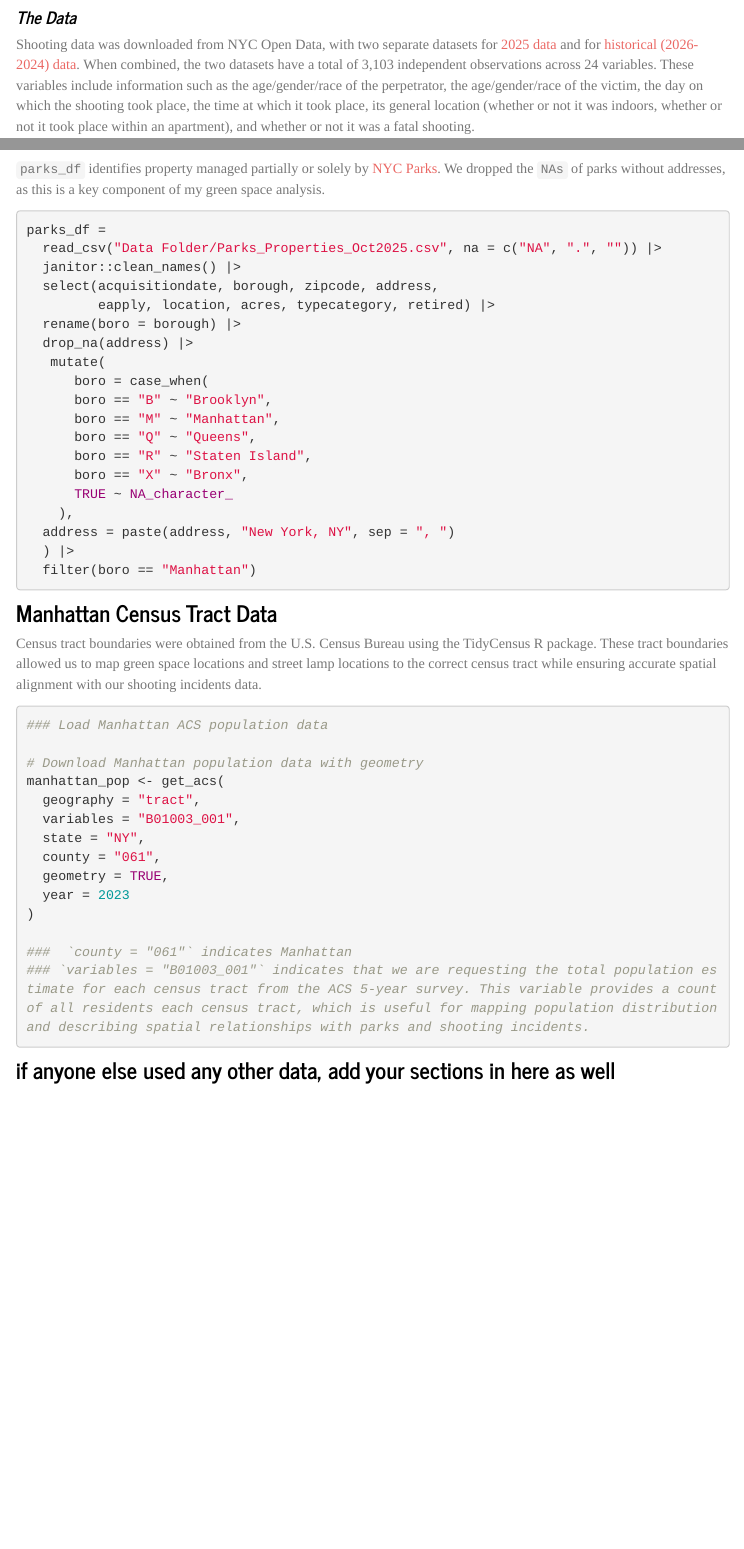
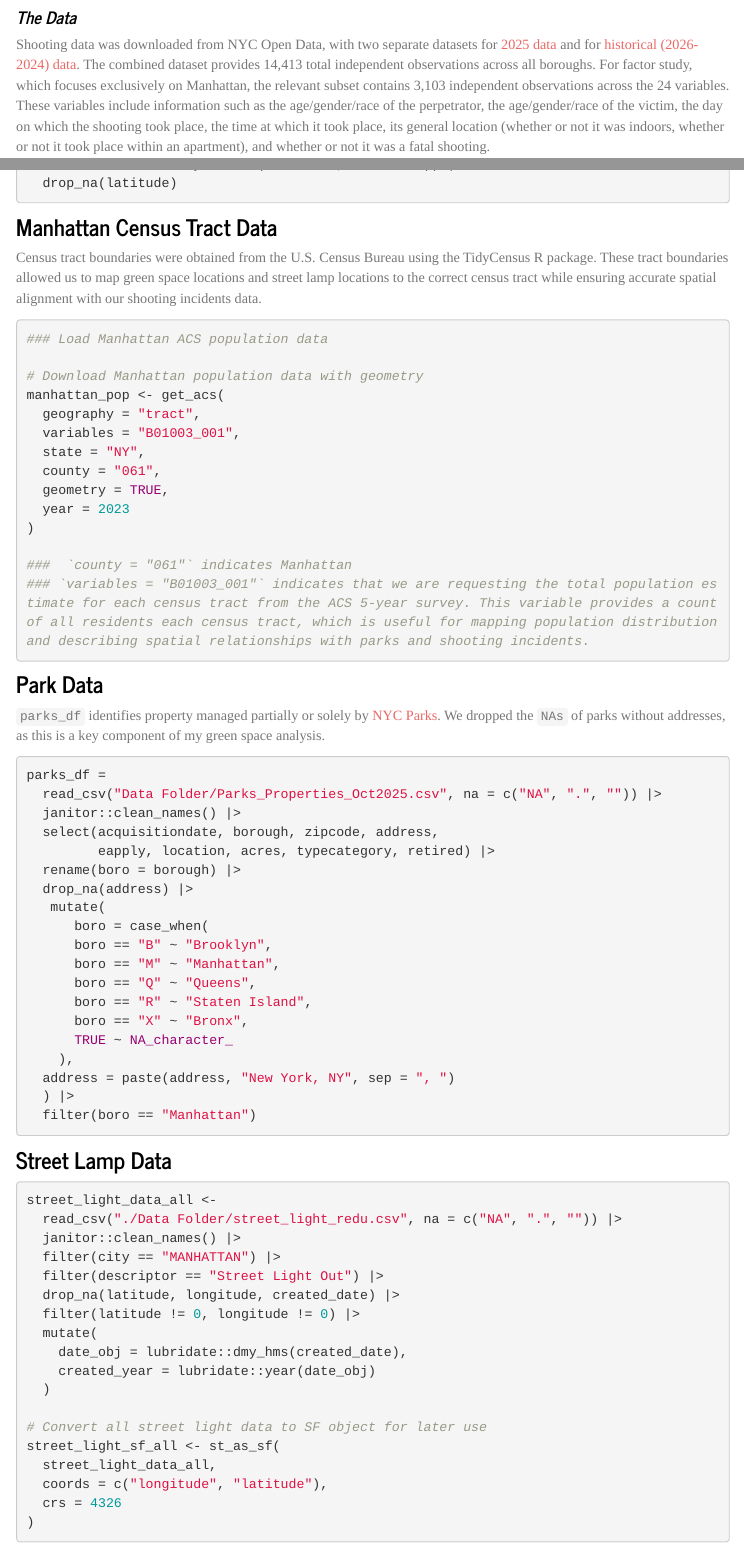
Before and after one commit to a-l-collins/manhattan_shootings.github.io, an R Markdown document (data_description.Rmd): the page in a window 1100 px wide, from 550 px down, and a second part further down, joined at a grey line. Rendered offline with R 4.5, knitr and Pandoc, with nearby package versions; menus at the side of the page are left out.

Commit message:
describe the two dataset we use

````diff
--- a/data_description.Rmd
+++ b/data_description.Rmd
@@ -24,6 +24,6 @@ library(mapview)
 
 #### *The Data*
 
-Shooting data was downloaded from NYC Open Data, with two separate datasets for [2025 data](https://data.cityofnewyork.us/Public-Safety/NYPD-Shooting-Incident-Data-Year-To-Date-/5ucz-vwe8/about_data) and for [historical (2026-2024) data](https://data.cityofnewyork.us/Public-Safety/NYPD-Shooting-Incident-Data-Historic-/833y-fsy8/about_data). When combined, the two datasets have a total of 3,103 independent observations across 24 variables. These variables include information such as the age/gender/race of the perpetrator, the age/gender/race of the victim, the day on which the shooting took place, the time at which it took place, its general location (whether or not it was indoors, whether or not it took place within an apartment), and whether or not it was a fatal shooting.
+Shooting data was downloaded from NYC Open Data, with two separate datasets for [2025 data](https://data.cityofnewyork.us/Public-Safety/NYPD-Shooting-Incident-Data-Year-To-Date-/5ucz-vwe8/about_data) and for [historical (2026-2024) data](https://data.cityofnewyork.us/Public-Safety/NYPD-Shooting-Incident-Data-Historic-/833y-fsy8/about_data). The combined dataset provides 14,413 total independent observations across all boroughs. For factor study, which focuses exclusively on Manhattan, the relevant subset contains 3,103 independent observations across the 24 variables. These variables include information such as the age/gender/race of the perpetrator, the age/gender/race of the victim, the day on which the shooting took place, the time at which it took place, its general location (whether or not it was indoors, whether or not it took place within an apartment), and whether or not it was a fatal shooting.
 
 #### *Cleaning the Data*
@@ -72,3 +83,78 @@ shooting <- bind_rows(shooting_2025, shooting_h) %>%
+### **Manhattan Census Tract Data**
+
+Census tract boundaries were obtained from the U.S. Census Bureau using the TidyCensus R package. These tract boundaries allowed us to map green space locations and street lamp locations to the correct census tract while ensuring accurate spatial alignment with our shooting incidents data.
+
+```{r, warning = FALSE, eval = FALSE, message=FALSE, echo=FALSE}
+### Census data API key
+
+census_api_key("959ba8ec2ff8f8bf41e4cafecc6ec9727219fe63",
+               install = TRUE, overwrite = TRUE) |>
+  invisible()
+```
+
+```{r, message = FALSE, warning = FALSE, eval = FALSE, results='hide'}
+### Load Manhattan ACS population data
+
+# Download Manhattan population data with geometry
+manhattan_pop <- get_acs(
+  geography = "tract",
+  variables = "B01003_001",
+  state = "NY",
+  county = "061",
+  geometry = TRUE,
+  year = 2023
+)
+
+###  `county = "061"` indicates Manhattan
+### `variables = "B01003_001"` indicates that we are requesting the total population estimate for each census tract from the ACS 5-year survey. This variable provides a count of all residents each census tract, which is useful for mapping population distribution and describing spatial relationships with parks and shooting incidents.
+```
+
+### **Park Data**
+
+`parks_df` identifies property managed partially or solely by [NYC Parks](https://data.cityofnewyork.us/Recreation/Parks-Properties/enfh-gkve/about_data). We dropped the `NAs` of parks without addresses, as this is a key component of my green space analysis.
+
+```{r, message = FALSE, warning = FALSE, eval = FALSE}
+parks_df =
+  read_csv("Data Folder/Parks_Properties_Oct2025.csv", na = c("NA", ".", "")) |>
+  janitor::clean_names() |>
+  select(acquisitiondate, borough, zipcode, address,
+         eapply, location, acres, typecategory, retired) |>
+  rename(boro = borough) |>
+  drop_na(address) |>
+   mutate(
+      boro = case_when(
+      boro == "B" ~ "Brooklyn",
+      boro == "M" ~ "Manhattan",
+      boro == "Q" ~ "Queens",
+      boro == "R" ~ "Staten Island",
+      boro == "X" ~ "Bronx",
+      TRUE ~ NA_character_
+    ),
+  address = paste(address, "New York, NY", sep = ", ")
+  ) |>
+  filter(boro == "Manhattan")
+```
+
+### **Street Lamp Data**
+```{r message = FALSE, warning = FALSE, eval = FALSE}
+street_light_data_all <-
+  read_csv("./Data Folder/street_light_redu.csv", na = c("NA", ".", "")) |>
+  janitor::clean_names() |>
+  filter(city == "MANHATTAN") |>
+  filter(descriptor == "Street Light Out") |>
+  drop_na(latitude, longitude, created_date) |>
+  filter(latitude != 0, longitude != 0) |>
+  mutate(
+    date_obj = lubridate::dmy_hms(created_date),
+    created_year = lubridate::year(date_obj)
+  )
+
+# Convert all street light data to SF object for later use
+street_light_sf_all <- st_as_sf(
+  street_light_data_all,
+  coords = c("longitude", "latitude"),
+  crs = 4326
+)
 ```
 
 ### **Time Data**
@@ -371,56 +453,0 @@ pandemic_shooting <- left_join(weather, shooting, by = c("month", "day", "year")
-`parks_df` identifies property managed partially or solely by [NYC Parks](https://data.cityofnewyork.us/Recreation/Parks-Properties/enfh-gkve/about_data). We dropped the `NAs` of parks without addresses, as this is a key component of my green space analysis.
-
-```{r, message = FALSE, warning = FALSE, eval = FALSE}
-parks_df =
-  read_csv("Data Folder/Parks_Properties_Oct2025.csv", na = c("NA", ".", "")) |>
-  janitor::clean_names() |>
-  select(acquisitiondate, borough, zipcode, address,
-         eapply, location, acres, typecategory, retired) |>
-  rename(boro = borough) |>
-  drop_na(address) |>
-   mutate(
-      boro = case_when(
-      boro == "B" ~ "Brooklyn",
-      boro == "M" ~ "Manhattan",
-      boro == "Q" ~ "Queens",
-      boro == "R" ~ "Staten Island",
-      boro == "X" ~ "Bronx",
-      TRUE ~ NA_character_
-    ),
-  address = paste(address, "New York, NY", sep = ", ")
-  ) |>
-  filter(boro == "Manhattan")
-```
-
-### **Manhattan Census Tract Data**
-
-Census tract boundaries were obtained from the U.S. Census Bureau using the TidyCensus R package. These tract boundaries allowed us to map green space locations and street lamp locations to the correct census tract while ensuring accurate spatial alignment with our shooting incidents data.
-
-```{r, warning = FALSE, eval = FALSE, message=FALSE, echo=FALSE}
-### Census data API key
-
-census_api_key("959ba8ec2ff8f8bf41e4cafecc6ec9727219fe63",
-               install = TRUE, overwrite = TRUE) |>
-  invisible()
-```
-
-```{r, message = FALSE, warning = FALSE, eval = FALSE, results='hide'}
-### Load Manhattan ACS population data
-
-# Download Manhattan population data with geometry
-manhattan_pop <- get_acs(
-  geography = "tract",
-  variables = "B01003_001",
-  state = "NY",
-  county = "061",
-  geometry = TRUE,
-  year = 2023
-)
-
-###  `county = "061"` indicates Manhattan
-### `variables = "B01003_001"` indicates that we are requesting the total population estimate for each census tract from the ACS 5-year survey. This variable provides a count of all residents each census tract, which is useful for mapping population distribution and describing spatial relationships with parks and shooting incidents.
-```
-
-
-
-### if anyone else used any other data, add your sections in here as well
````
Also changed, not shown: data_description.Rmd (32 more changed lines), 1 other file.
